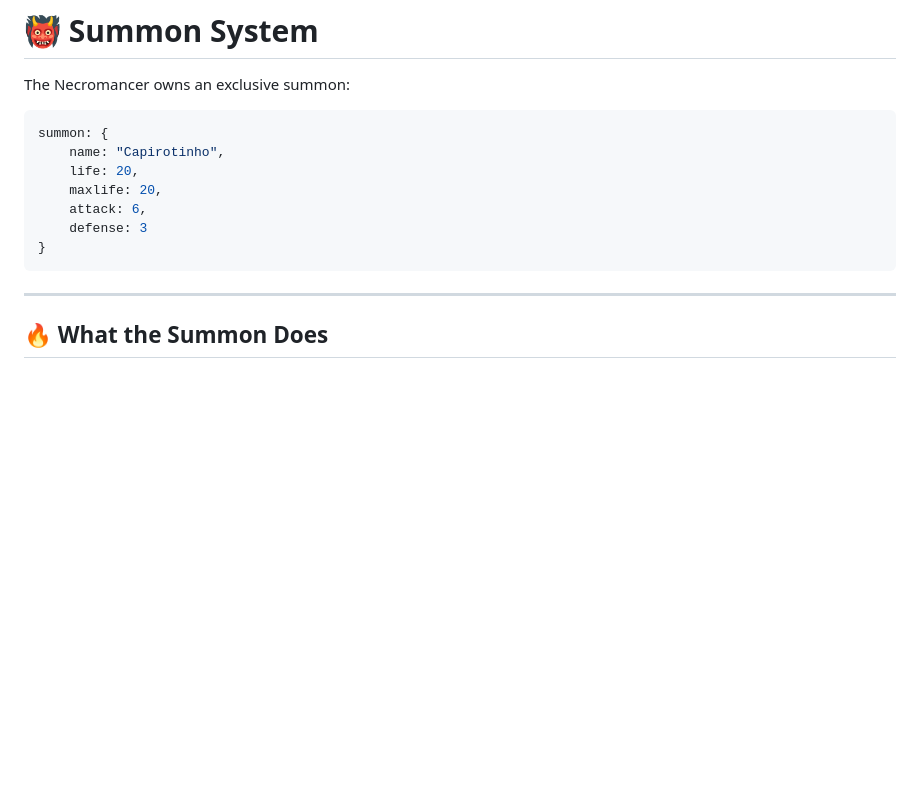
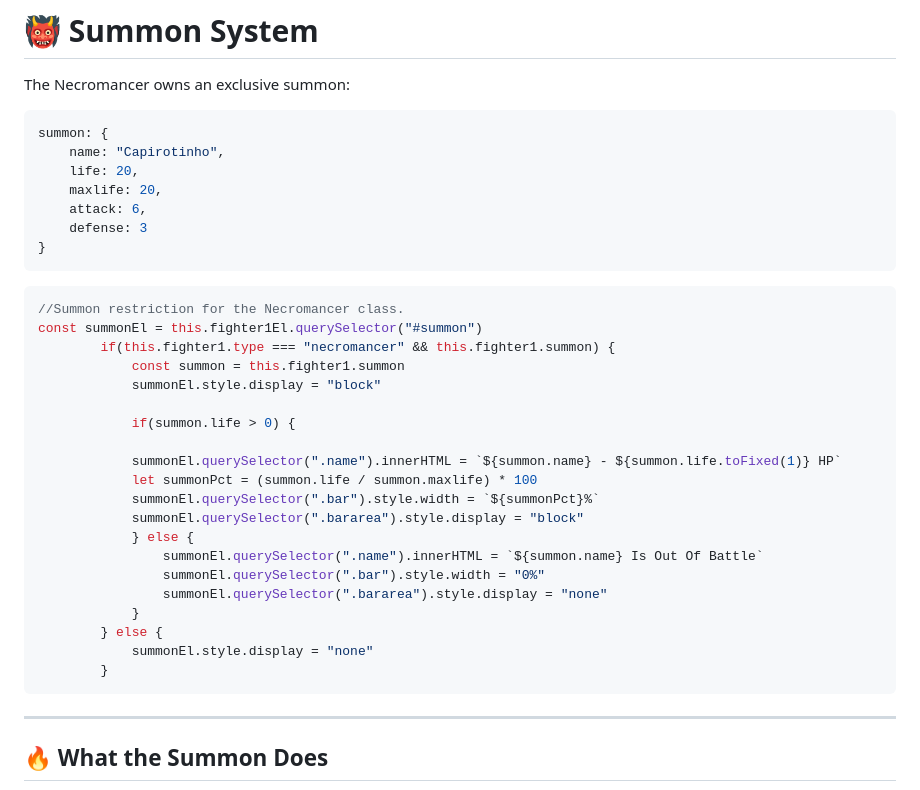
Before and after one commit to AKA-edu67-crypto/NecroJS-Advanced-FP-Fight, a Markdown page: README.md, the part around the change. Drawn GitHub-style; blank space fills up the shorter version.

````diff
--- a/README.md
+++ b/README.md
@@ -64,6 +64,28 @@ summon: {
     attack: 6,
     defense: 3
 }
+```
+```javascript
+//Summon restriction for the Necromancer class.
+const summonEl = this.fighter1El.querySelector("#summon")
+        if(this.fighter1.type === "necromancer" && this.fighter1.summon) {
+            const summon = this.fighter1.summon
+            summonEl.style.display = "block"
+
+            if(summon.life > 0) {
+
+            summonEl.querySelector(".name").innerHTML = `${summon.name} - ${summon.life.toFixed(1)} HP`
+            let summonPct = (summon.life / summon.maxlife) * 100
+            summonEl.querySelector(".bar").style.width = `${summonPct}%`
+            summonEl.querySelector(".bararea").style.display = "block"
+            } else {
+                summonEl.querySelector(".name").innerHTML = `${summon.name} Is Out Of Battle`
+                summonEl.querySelector(".bar").style.width = "0%"
+                summonEl.querySelector(".bararea").style.display = "none"
+            }
+        } else {
+            summonEl.style.display = "none"
+        }
 ```
 
 ---
````
